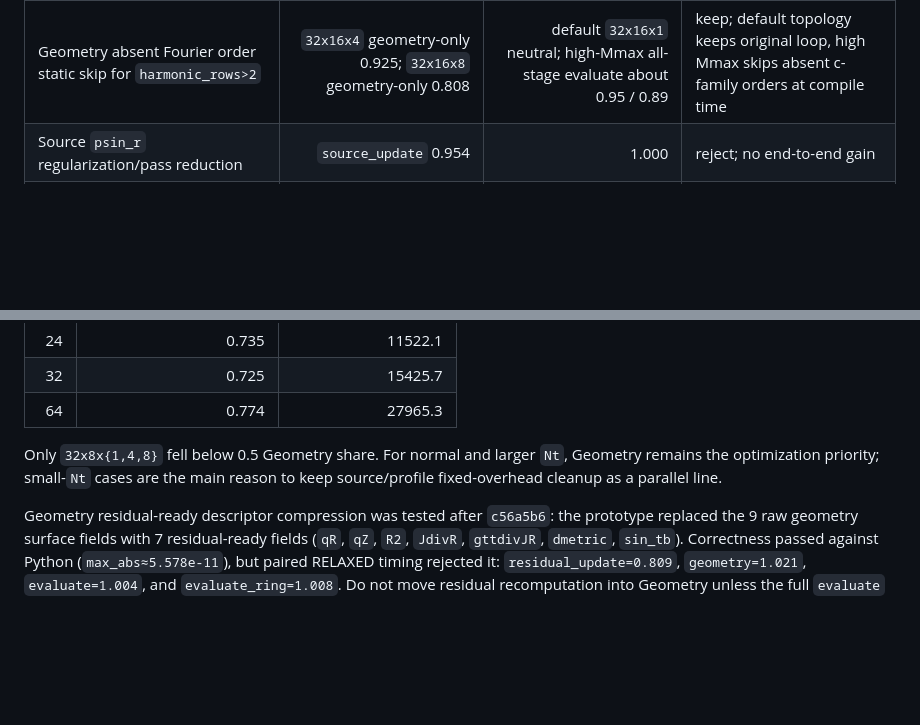
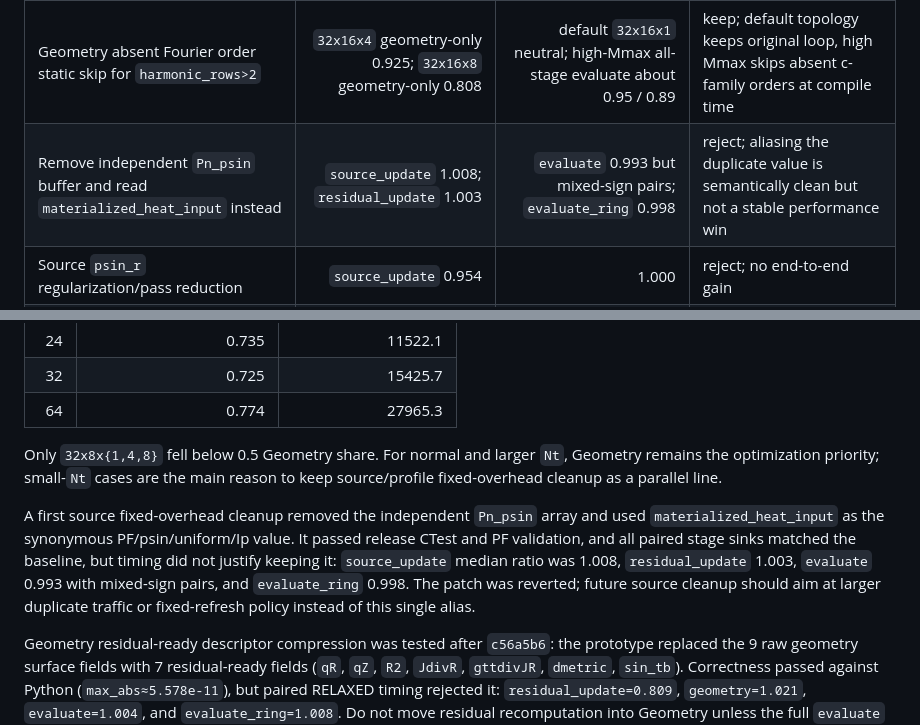
Before and after one commit to zhangtakeda/veqpy, a Markdown page: veqlib/experiments/summary.md, 2 parts joined by grey strips. Rendered like a GitHub page; blank space fills up the shorter version.

```diff
--- a/veqlib/experiments/summary.md
+++ b/veqlib/experiments/summary.md
@@ -103,6 +103,7 @@ end-to-end timing neutral-to-slightly-positive.
 | Residual theta-moment fusion | active-only `residual_fused / (update+pack)` 1.090; naive 1.166 | active-only 1.007; naive 1.021 | reject; scalar moment accumulation lost to materialized update + vectorized rowwise pack |
 | Geometry residual-ready descriptor compression | `residual_update` 0.809, but `geometry` 1.021 | `evaluate` 1.004; `evaluate_ring` 1.008 | reject; moved arithmetic into dominant geometry stage without end-to-end gain |
 | Geometry absent Fourier order static skip for `harmonic_rows>2` | `32x16x4` geometry-only 0.925; `32x16x8` geometry-only 0.808 | default `32x16x1` neutral; high-Mmax all-stage evaluate about 0.95 / 0.89 | keep; default topology keeps original loop, high Mmax skips absent c-family orders at compile time |
+| Remove independent `Pn_psin` buffer and read `materialized_heat_input` instead | `source_update` 1.008; `residual_update` 1.003 | `evaluate` 0.993 but mixed-sign pairs; `evaluate_ring` 0.998 | reject; aliasing the duplicate value is semantically clean but not a stable performance win |
 | Source `psin_r` regularization/pass reduction | `source_update` 0.954 | 1.000 | reject; no end-to-end gain |
 | Geometry hot-loop pointer/index flattening | `geometry` 1.003 | 1.000 | reject; compiler already removes most accessor overhead |
 
@@ -265,6 +266,14 @@ Only `32x8x{1,4,8}` fell below 0.5 Geometry share. For normal and larger
 `Nt`, Geometry remains the optimization priority; small-`Nt` cases are the main
 reason to keep source/profile fixed-overhead cleanup as a parallel line.
 
+A first source fixed-overhead cleanup removed the independent `Pn_psin` array and
+used `materialized_heat_input` as the synonymous PF/psin/uniform/Ip value. It
+passed release CTest and PF validation, and all paired stage sinks matched the
+baseline, but timing did not justify keeping it: `source_update` median ratio was
+1.008, `residual_update` 1.003, `evaluate` 0.993 with mixed-sign pairs, and
+`evaluate_ring` 0.998. The patch was reverted; future source cleanup should aim
+at larger duplicate traffic or fixed-refresh policy instead of this single alias.
+
 Geometry residual-ready descriptor compression was tested after `c56a5b6`: the
 prototype replaced the 9 raw geometry surface fields with 7 residual-ready fields
 (`qR`, `qZ`, `R2`, `JdivR`, `gttdivJR`, `dmetric`, `sin_tb`). Correctness passed
```
Also changed, not shown: Notes.md (+9 -0 lines).
